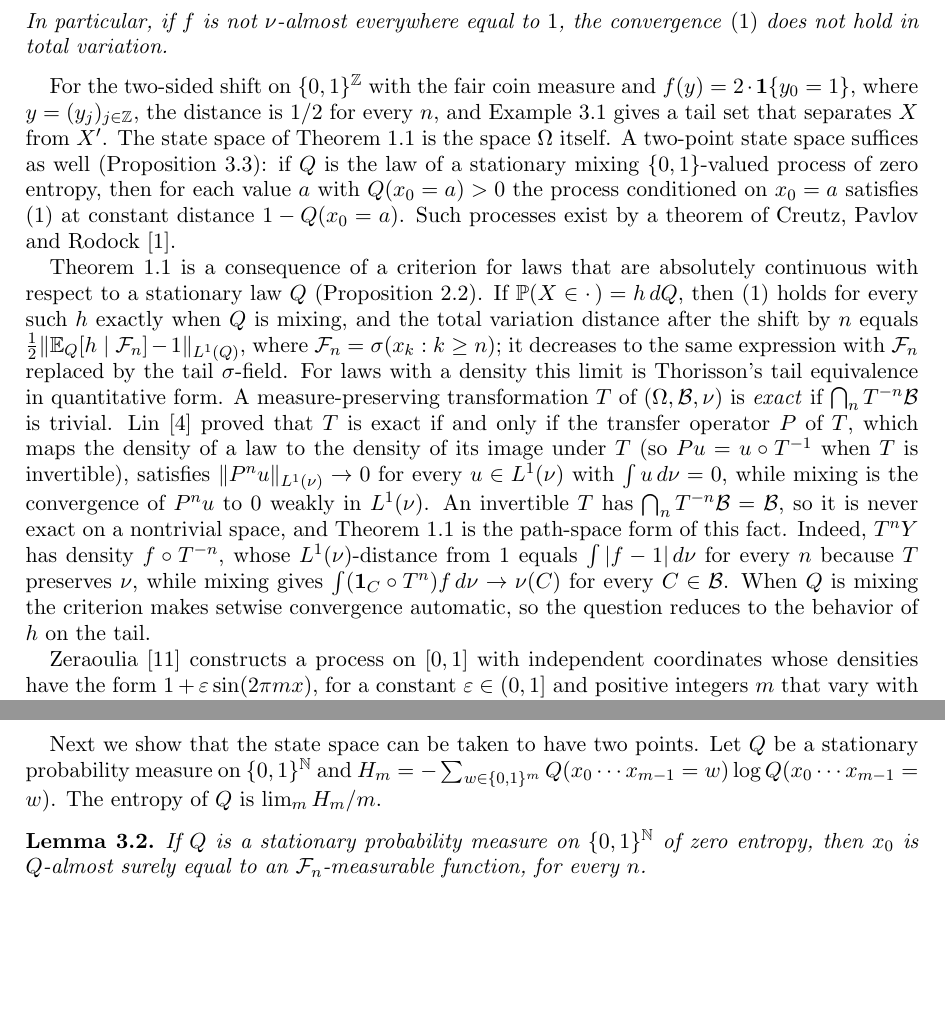
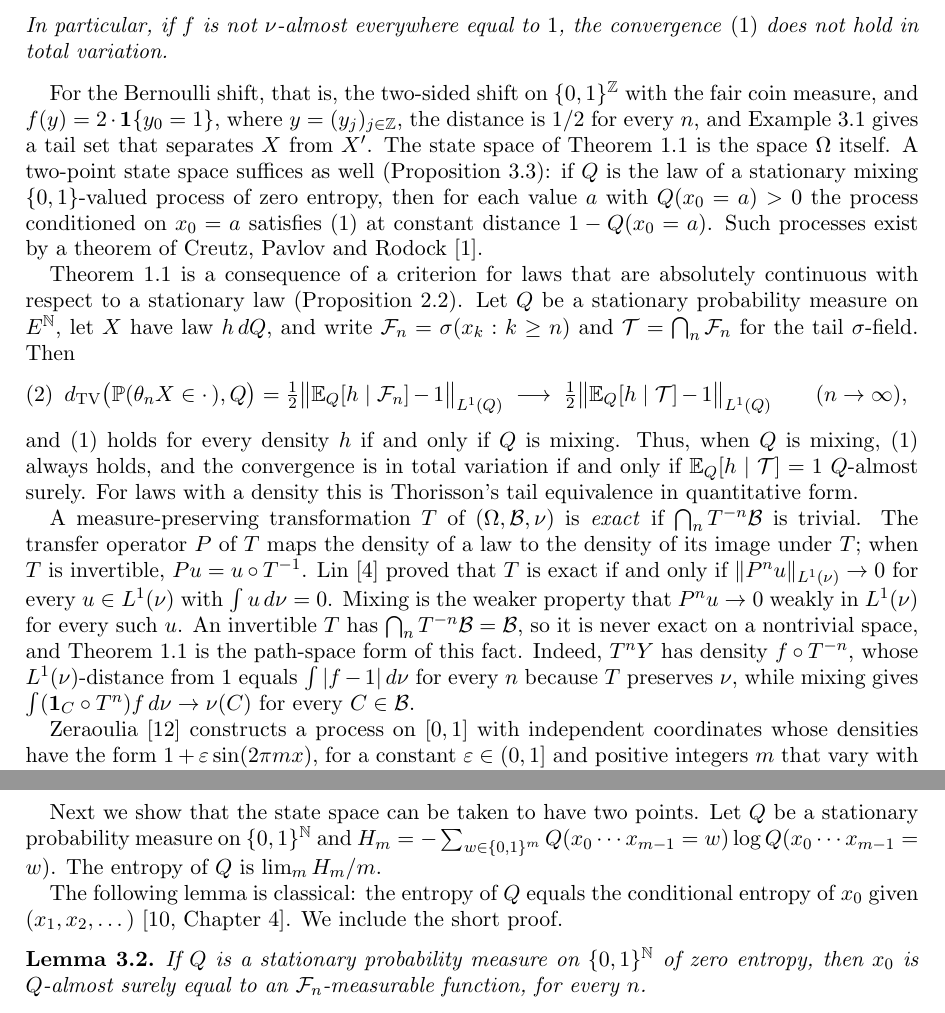
Before and after one commit to yspennstate/setwise-convergence-without-total-variation, a LaTeX paper (paper/main.tex): two parts of pages 2 and 5 of 11, joined at a grey line, cut so that both start at the same text, the shorter picture padded with empty space. Compiled offline with pdfLaTeX.

Commit message:
Display the tail criterion in the introduction
Co-Authored-By: Claude Opus 5.5 <noreply@anthropic.com>

```diff
--- a/paper/main.tex
+++ b/paper/main.tex
@@ -93,7 +93,7 @@ In particular, if $f$ is not $\nu$-almost everywhere equal to $1$, the convergen
 total variation.
 \end{theorem}
 
-For the two-sided shift on $\{0,1\}^\Z$ with the fair coin measure and $f(y)=2\cdot\one\{y_0=1\}$, where
+For the Bernoulli shift, that is, the two-sided shift on $\{0,1\}^\Z$ with the fair coin measure, and $f(y)=2\cdot\one\{y_0=1\}$, where
 $y=(y_j)_{j\in\Z}$, the distance is $1/2$ for every $n$, and Example~\ref{ex:bernoulli} gives a tail set that
 separates $X$ from $X'$. The state space of
 Theorem~\ref{thm:main} is the space $\Omega$ itself. A two-point state space suffices as well
@@ -102,19 +102,24 @@ for each value $a$ with $Q(x_0=a)>0$ the process conditioned on $x_0=a$ satisfie
 distance $1-Q(x_0=a)$. Such processes exist by a theorem of Creutz, Pavlov and Rodock \cite{CPR23}.
 
 Theorem~\ref{thm:main} is a consequence of a criterion for laws that are absolutely continuous with respect to a
-stationary law $Q$ (Proposition~\ref{prop:criterion}). If $\Prob(X\in\cdot\,)=h\,dQ$, then \eqref{eq:setwise} holds for
-every such $h$ exactly when $Q$ is mixing, and the total variation distance after the shift by $n$ equals
-$\frac12\|\E_Q[h\mid\cF_n]-1\|_{L^1(Q)}$, where $\cF_n=\sigma(x_k:k\ge n)$; it decreases to the same expression with
-$\cF_n$ replaced by the tail $\sigma$-field. For laws with a density this limit is Thorisson's tail equivalence in
-quantitative form. A measure-preserving transformation $T$ of $(\Omega,\cB,\nu)$ is \emph{exact} if
-$\bigcap_nT^{-n}\cB$ is trivial. Lin \cite{Lin71} proved that $T$ is exact if and only if the transfer operator $P$
-of $T$, which maps the density of a law to the density of its image under $T$ (so $Pu=u\circ T^{-1}$ when $T$ is
-invertible), satisfies $\|P^nu\|_{L^1(\nu)}\to0$ for every $u\in L^1(\nu)$ with $\int u\,d\nu=0$, while mixing is the
-convergence of $P^nu$ to $0$ weakly in $L^1(\nu)$. An invertible $T$ has $\bigcap_nT^{-n}\cB=\cB$, so it is never exact
-on a nontrivial space, and Theorem~\ref{thm:main} is the path-space form of this fact. Indeed, $T^nY$ has density $f\circ T^{-n}$, whose $L^1(\nu)$-distance from
-$1$ equals $\int|f-1|\,d\nu$ for every $n$ because $T$ preserves $\nu$, while mixing gives
-$\int(\one_C\circ T^n)f\,d\nu\to\nu(C)$ for every $C\in\cB$. When $Q$ is mixing the criterion makes setwise
-convergence automatic, so the question reduces to the behavior of $h$ on the tail.
+stationary law (Proposition~\ref{prop:criterion}). Let $Q$ be a stationary probability measure on $E^\N$, let $X$ have law
+$h\,dQ$, and write $\cF_n=\sigma(x_k:k\ge n)$ and $\cT=\bigcap_n\cF_n$ for the tail $\sigma$-field. Then
+\begin{equation}\label{eq:intro-criterion}
+\dtv\bigl(\Prob(\theta_nX\in\cdot\,),Q\bigr)=\tfrac12\bigl\|\E_Q[h\mid\cF_n]-1\bigr\|_{L^1(Q)}
+\ \longrightarrow\ \tfrac12\bigl\|\E_Q[h\mid\cT]-1\bigr\|_{L^1(Q)}\qquad(n\to\infty),
+\end{equation}
+and \eqref{eq:setwise} holds for every density $h$ if and only if $Q$ is mixing. Thus, when $Q$ is mixing,
+\eqref{eq:setwise} always holds, and the convergence is in total variation if and only if $\E_Q[h\mid\cT]=1$
+$Q$-almost surely. For laws with a density this is Thorisson's tail equivalence in quantitative form.
+
+A measure-preserving transformation $T$ of $(\Omega,\cB,\nu)$ is \emph{exact} if $\bigcap_nT^{-n}\cB$ is trivial. The
+transfer operator $P$ of $T$ maps the density of a law to the density of its image under $T$; when $T$ is invertible,
+$Pu=u\circ T^{-1}$. Lin \cite{Lin71} proved that $T$ is exact if and only if $\|P^nu\|_{L^1(\nu)}\to0$ for every
+$u\in L^1(\nu)$ with $\int u\,d\nu=0$. Mixing is the weaker property that $P^nu\to0$ weakly in $L^1(\nu)$ for every
+such $u$. An invertible $T$ has $\bigcap_nT^{-n}\cB=\cB$, so it is never exact on a nontrivial space, and
+Theorem~\ref{thm:main} is the path-space form of this fact. Indeed, $T^nY$ has density $f\circ T^{-n}$, whose
+$L^1(\nu)$-distance from $1$ equals $\int|f-1|\,d\nu$ for every $n$ because $T$ preserves $\nu$, while mixing gives
+$\int(\one_C\circ T^n)f\,d\nu\to\nu(C)$ for every $C\in\cB$.
 
 Zeraoulia \cite{Zer26} constructs a process on $[0,1]$ with independent coordinates whose densities have the form
 $1+\varepsilon\sin(2\pi mx)$, for a constant $\varepsilon\in(0,1]$ and positive integers $m$ that vary with the
@@ -292,6 +297,9 @@ $(X_k)_{-k}=Y_0=1$ and $(X'_k)_{-k}=Y'_0$ for every $k$, we get $\Prob(X\in A)=1
 Next we show that the state space can be taken to have two points. Let $Q$ be a stationary probability measure on
 $\{0,1\}^\N$ and $H_m=-\sum_{w\in\{0,1\}^m}Q(x_0\cdots x_{m-1}=w)\log Q(x_0\cdots x_{m-1}=w)$. The entropy of $Q$ is
 $\lim_mH_m/m$.
+
+The following lemma is classical: the entropy of $Q$ equals the conditional entropy of $x_0$ given
+$(x_1,x_2,\dots)$ \cite[Chapter~4]{Wal82}. We include the short proof.
 
 \begin{lemma}\label{lem:zeroentropy}
 If $Q$ is a stationary probability measure on $\{0,1\}^\N$ of zero entropy, then $x_0$ is $Q$-almost surely equal to an
```
Also changed, not shown: paper/main.pdf, paper/main.tex (11 more changed lines).
